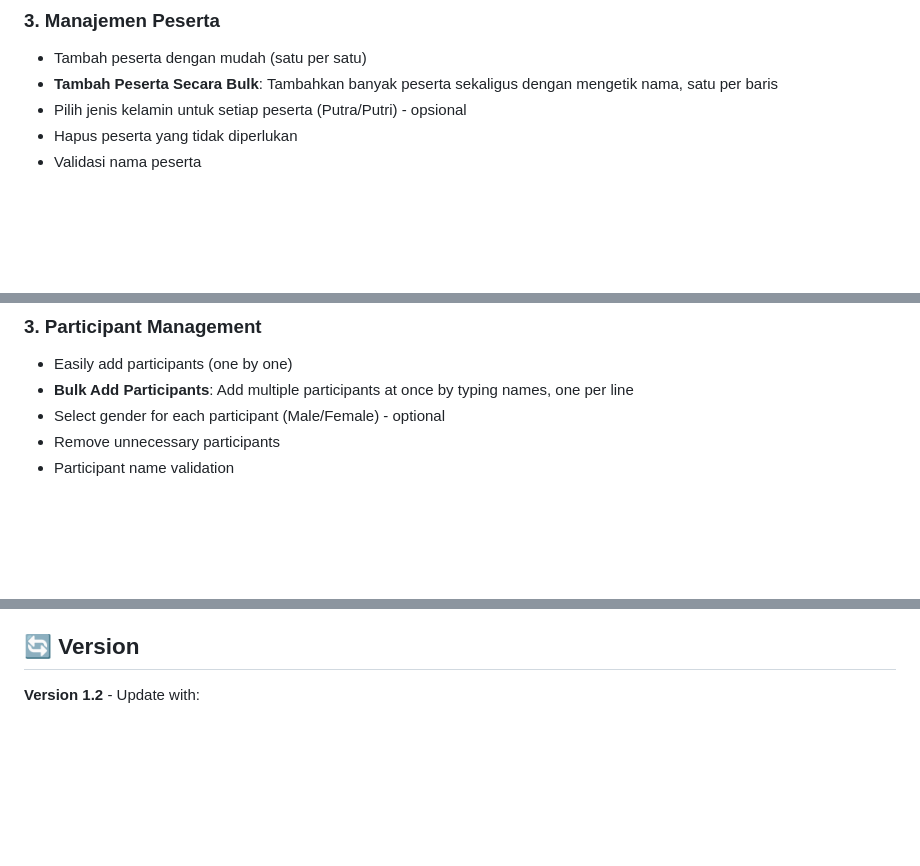
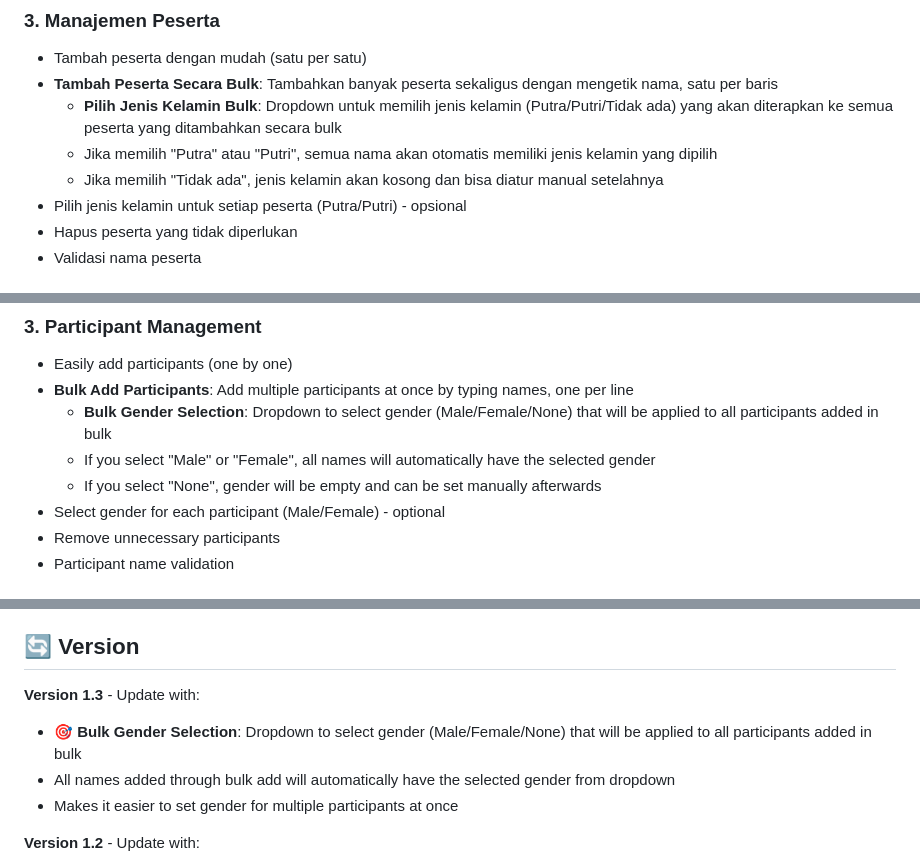
Before and after one commit to ERRRRRRRLAN/Splitter, a Markdown page: README.md, 3 parts joined by grey strips. GitHub-like rendering; blank space fills up the shorter version.

```diff
--- a/README.md
+++ b/README.md
@@ -36,6 +36,9 @@ Splitter adalah aplikasi web berbasis HTML, CSS, dan JavaScript yang memungkinka
 ### 3. **Manajemen Peserta**
 - Tambah peserta dengan mudah (satu per satu)
 - **Tambah Peserta Secara Bulk**: Tambahkan banyak peserta sekaligus dengan mengetik nama, satu per baris
+  - **Pilih Jenis Kelamin Bulk**: Dropdown untuk memilih jenis kelamin (Putra/Putri/Tidak ada) yang akan diterapkan ke semua peserta yang ditambahkan secara bulk
+  - Jika memilih "Putra" atau "Putri", semua nama akan otomatis memiliki jenis kelamin yang dipilih
+  - Jika memilih "Tidak ada", jenis kelamin akan kosong dan bisa diatur manual setelahnya
 - Pilih jenis kelamin untuk setiap peserta (Putra/Putri) - opsional
 - Hapus peserta yang tidak diperlukan
 - Validasi nama peserta
@@ -300,6 +312,9 @@ Splitter is a web application based on HTML, CSS, and JavaScript that allows you
 ### 3. **Participant Management**
 - Easily add participants (one by one)
 - **Bulk Add Participants**: Add multiple participants at once by typing names, one per line
+  - **Bulk Gender Selection**: Dropdown to select gender (Male/Female/None) that will be applied to all participants added in bulk
+  - If you select "Male" or "Female", all names will automatically have the selected gender
+  - If you select "None", gender will be empty and can be set manually afterwards
 - Select gender for each participant (Male/Female) - optional
 - Remove unnecessary participants
 - Participant name validation
@@ -491,6 +510,11 @@ This application is suitable for:
 
 ## 🔄 Version
 
+**Version 1.3** - Update with:
+- 🎯 **Bulk Gender Selection**: Dropdown to select gender (Male/Female/None) that will be applied to all participants added in bulk
+- All names added through bulk add will automatically have the selected gender from dropdown
+- Makes it easier to set gender for multiple participants at once
+
 **Version 1.2** - Update with:
 - 🌐 **Multi-Language Support**: Language switcher feature (Bahasa Indonesia & English)
 - All UI text can be changed in real-time
```
Also changed, not shown: other parts of README.md (+17 -4 lines).
